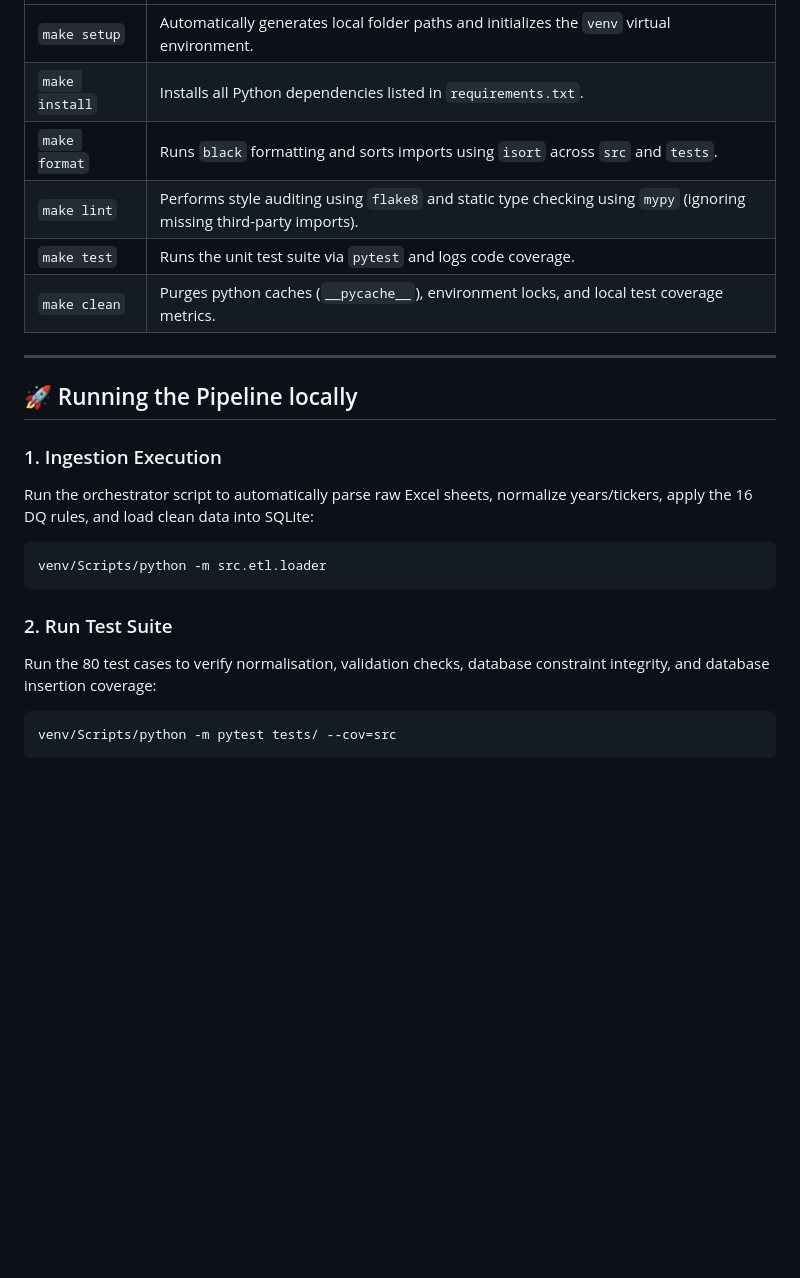
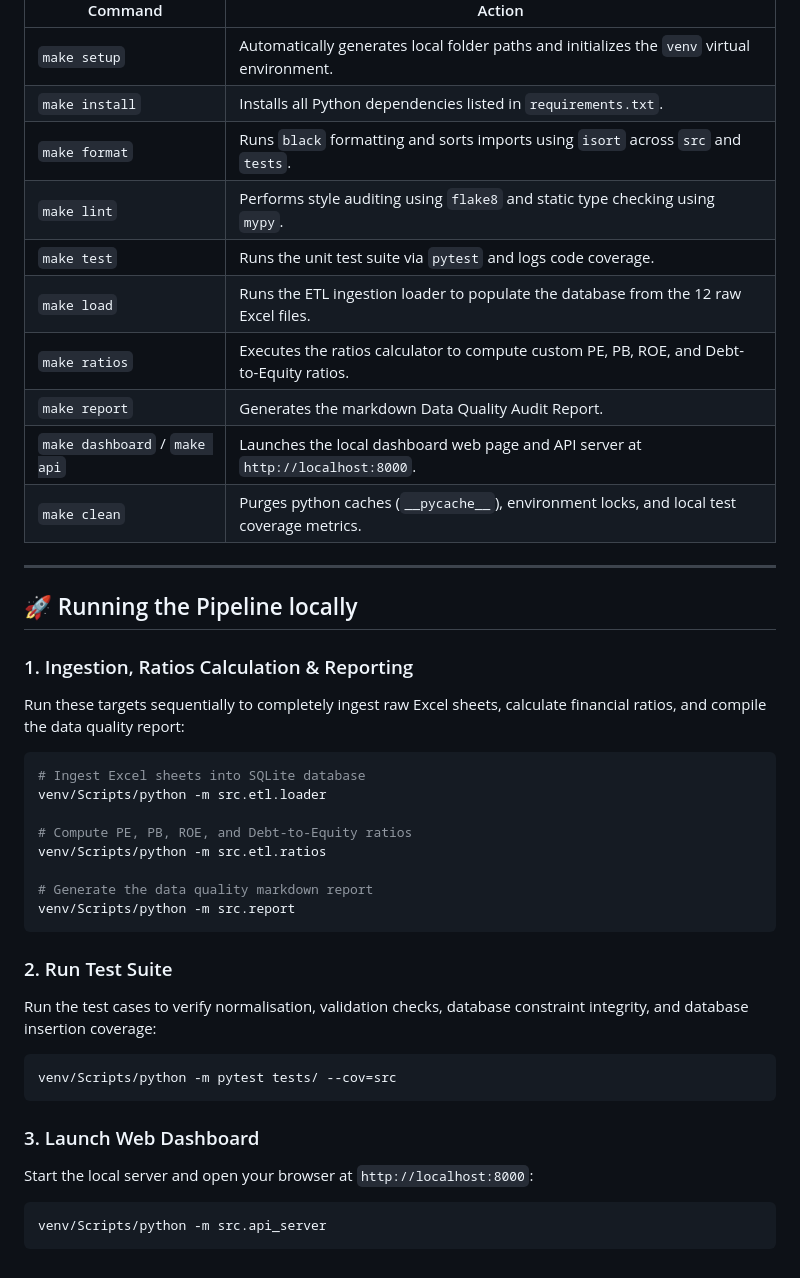
Before and after one commit to AKHIYAR-MUHAMMED/N100-FINANCIAL-INTELLIGENCE-PLATFORM, a Markdown page: README.md, the part around one of its changes. GitHub-like rendering; blank space fills up the shorter version.

````diff
--- a/README.md
+++ b/README.md
@@ -92,22 +112,39 @@ A `Makefile` is configured in the root directory for automated task execution:
 | `make setup` | Automatically generates local folder paths and initializes the `venv` virtual environment. |
 | `make install` | Installs all Python dependencies listed in `requirements.txt`. |
 | `make format` | Runs `black` formatting and sorts imports using `isort` across `src` and `tests`. |
-| `make lint` | Performs style auditing using `flake8` and static type checking using `mypy` (ignoring missing third-party imports). |
+| `make lint` | Performs style auditing using `flake8` and static type checking using `mypy`. |
 | `make test` | Runs the unit test suite via `pytest` and logs code coverage. |
+| `make load` | Runs the ETL ingestion loader to populate the database from the 12 raw Excel files. |
+| `make ratios` | Executes the ratios calculator to compute custom PE, PB, ROE, and Debt-to-Equity ratios. |
+| `make report` | Generates the markdown Data Quality Audit Report. |
+| `make dashboard` / `make api` | Launches the local dashboard web page and API server at `http://localhost:8000`. |
 | `make clean` | Purges python caches (`__pycache__`), environment locks, and local test coverage metrics. |
 
 ---
 
 ## 🚀 Running the Pipeline locally
 
-### 1. Ingestion Execution
-Run the orchestrator script to automatically parse raw Excel sheets, normalize years/tickers, apply the 16 DQ rules, and load clean data into SQLite:
+### 1. Ingestion, Ratios Calculation & Reporting
+Run these targets sequentially to completely ingest raw Excel sheets, calculate financial ratios, and compile the data quality report:
 ```bash
+# Ingest Excel sheets into SQLite database
 venv/Scripts/python -m src.etl.loader
+
+# Compute PE, PB, ROE, and Debt-to-Equity ratios
+venv/Scripts/python -m src.etl.ratios
+
+# Generate the data quality markdown report
+venv/Scripts/python -m src.report
 ```
 
 ### 2. Run Test Suite
-Run the 80 test cases to verify normalisation, validation checks, database constraint integrity, and database insertion coverage:
+Run the test cases to verify normalisation, validation checks, database constraint integrity, and database insertion coverage:
 ```bash
 venv/Scripts/python -m pytest tests/ --cov=src
 ```
+
+### 3. Launch Web Dashboard
+Start the local server and open your browser at `http://localhost:8000`:
+```bash
+venv/Scripts/python -m src.api_server
+```
````
Also changed, not shown: other parts of README.md (+60 -40 lines).
